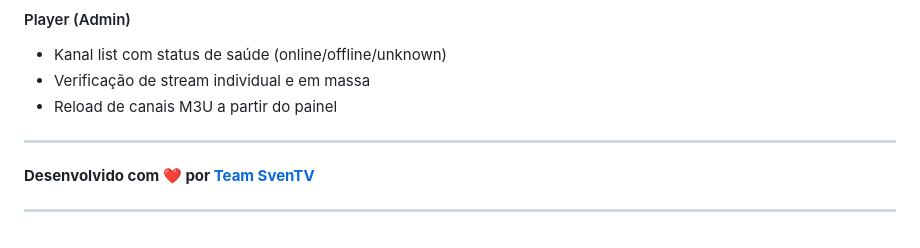
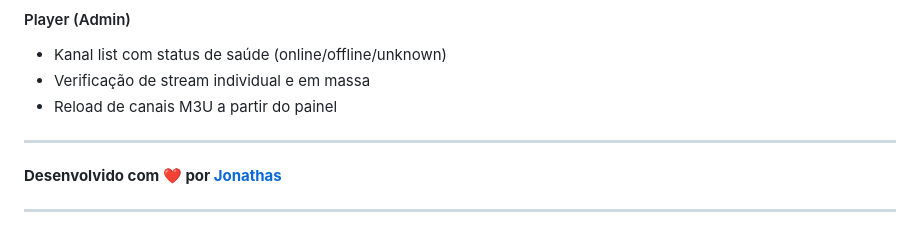
Before and after one commit to jonathasfrontend/Sventv, a Markdown page: README.md, the part around the change. Rendered like a GitHub page.

Commit message:
Jonalandia

```diff
--- a/README.md
+++ b/README.md
@@ -1942,6 +1942,6 @@ Outras abordagens que você pensou
 
 ---
 
-**Desenvolvido com ❤️ por [Team SvenTV](https://github.com/Team-SvenTV)**
-
----
+**Desenvolvido com ❤️ por [Jonathas](https://github.com/jonathasfrontend)**
+
+---
```
